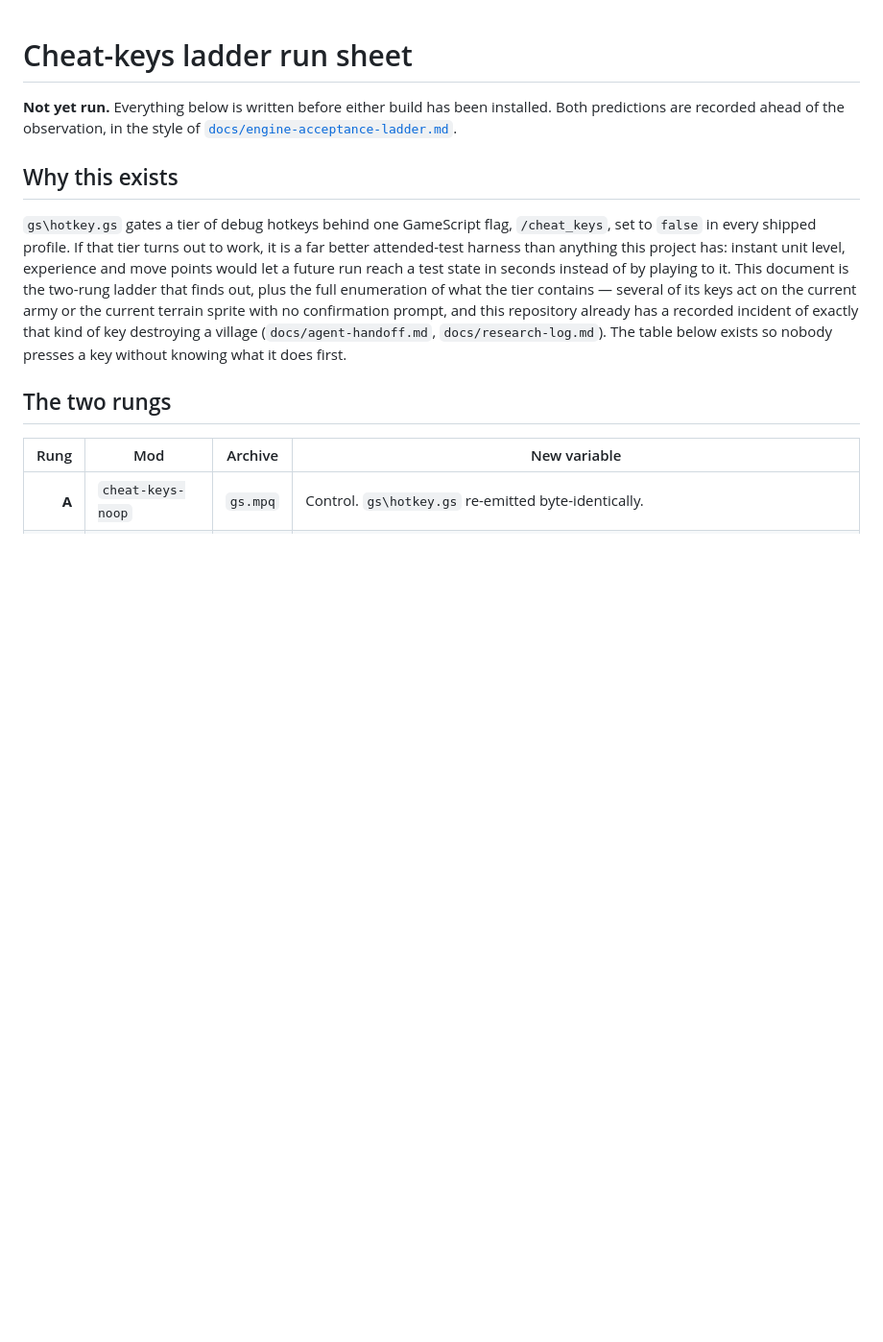
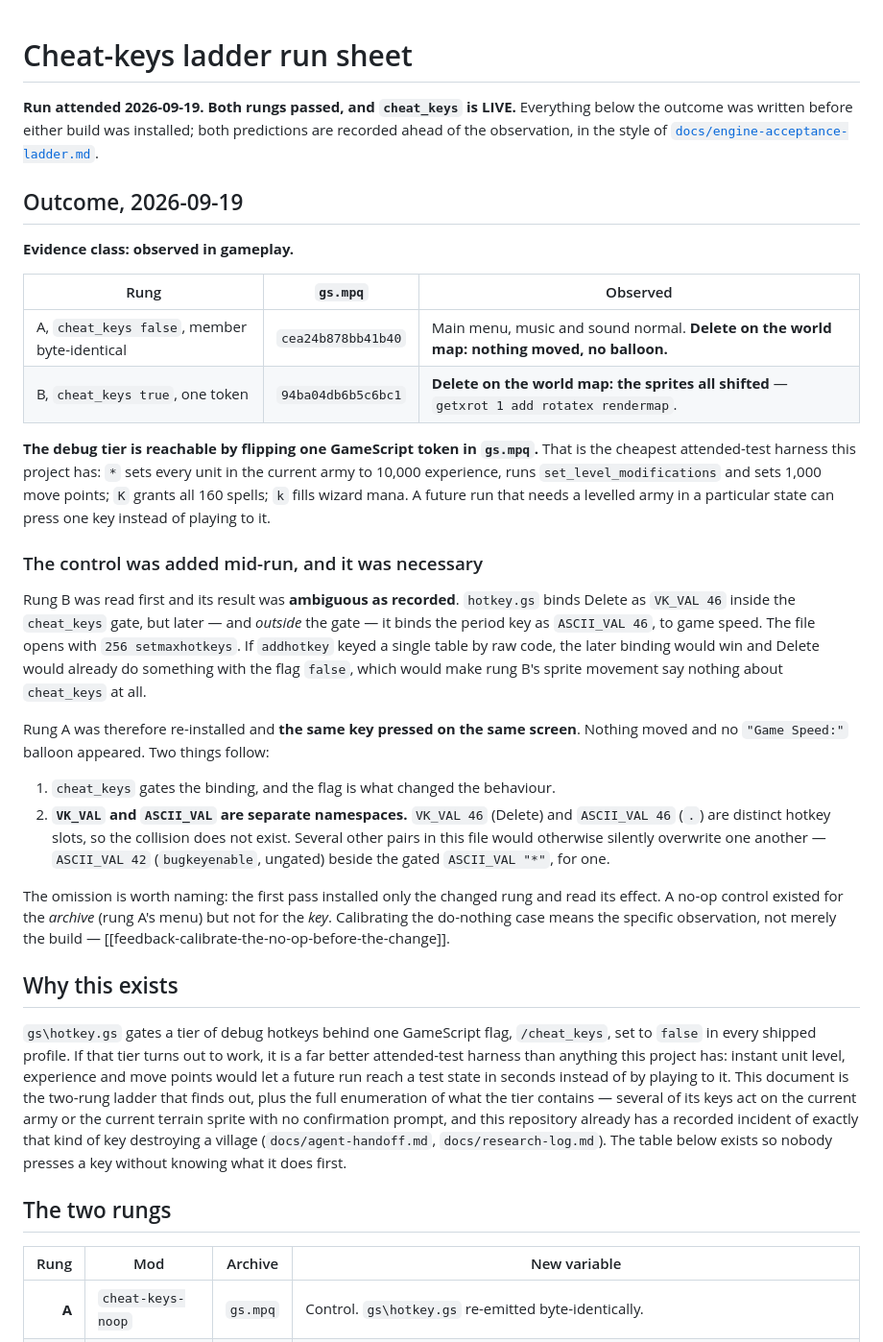
Before and after one commit to jake-bliss/lords-of-magic-modding, a Markdown page: docs/cheat-keys-ladder.md, the part around the change. Shown at 96% size. Drawn GitHub-style; blank space fills up the shorter version.

Commit message:
Record the cheat_keys run: the flag is live, and so is the debug tier
Rung A (byte-identical member) and rung B (one token) both ran attended.
With cheat_keys false, Delete on the world map does nothing. With it
true, the sprites shift -- getxrot 1 add rotatex rendermap. One token in
gs.mpq reaches a debug tier with instant experience, level, move points,
all spells and wizard mana.

Rung B alone was ambiguous and was nearly recorded as a result anyway.
hotkey.gs binds Delete as VK_VAL 46 inside the gate and the period key as
ASCII_VAL 46 outside it, later in the file, with 256 setmaxhotkeys at the
top; a single raw-code table would have made Delete live regardless. The
control -- the same key, same screen, flag false -- is what separated
them, and it also establishes that VK_VAL and ASCII_VAL are separate
namespaces.

Co-Authored-By: Claude Opus 5 (1M context) <noreply@anthropic.com>

```diff
--- a/docs/cheat-keys-ladder.md
+++ b/docs/cheat-keys-ladder.md
@@ -1,8 +1,45 @@
 # Cheat-keys ladder run sheet
 
-**Not yet run.** Everything below is written before either build has been installed. Both
-predictions are recorded ahead of the observation, in the style of
-[`docs/engine-acceptance-ladder.md`](engine-acceptance-ladder.md).
+**Run attended 2026-09-19. Both rungs passed, and `cheat_keys` is LIVE.** Everything below the
+outcome was written before either build was installed; both predictions are recorded ahead of the
+observation, in the style of [`docs/engine-acceptance-ladder.md`](engine-acceptance-ladder.md).
+
+## Outcome, 2026-09-19
+
+**Evidence class: observed in gameplay.**
+
+| Rung | `gs.mpq` | Observed |
+| --- | --- | --- |
+| A, `cheat_keys false`, member byte-identical | `cea24b878bb41b40` | Main menu, music and sound normal. **Delete on the world map: nothing moved, no balloon.** |
+| B, `cheat_keys true`, one token | `94ba04db6b5c6bc1` | **Delete on the world map: the sprites all shifted** — `getxrot 1 add rotatex rendermap`. |
+
+**The debug tier is reachable by flipping one GameScript token in `gs.mpq`.** That is the cheapest
+attended-test harness this project has: `*` sets every unit in the current army to 10,000 experience,
+runs `set_level_modifications` and sets 1,000 move points; `K` grants all 160 spells; `k` fills wizard
+mana. A future run that needs a levelled army in a particular state can press one key instead of
+playing to it.
+
+### The control was added mid-run, and it was necessary
+
+Rung B was read first and its result was **ambiguous as recorded**. `hotkey.gs` binds Delete as
+`VK_VAL 46` inside the `cheat_keys` gate, but later — and *outside* the gate — it binds the period
+key as `ASCII_VAL 46`, to game speed. The file opens with `256 setmaxhotkeys`. If `addhotkey` keyed a
+single table by raw code, the later binding would win and Delete would already do something with the
+flag `false`, which would make rung B's sprite movement say nothing about `cheat_keys` at all.
+
+Rung A was therefore re-installed and **the same key pressed on the same screen**. Nothing moved and
+no `"Game Speed:"` balloon appeared. Two things follow:
+
+1. `cheat_keys` gates the binding, and the flag is what changed the behaviour.
+2. **`VK_VAL` and `ASCII_VAL` are separate namespaces.** `VK_VAL 46` (Delete) and `ASCII_VAL 46`
+   (`.`) are distinct hotkey slots, so the collision does not exist. Several other pairs in this file
+   would otherwise silently overwrite one another — `ASCII_VAL 42` (`bugkeyenable`, ungated) beside
+   the gated `ASCII_VAL "*"`, for one.
+
+The omission is worth naming: the first pass installed only the changed rung and read its effect.
+A no-op control existed for the *archive* (rung A's menu) but not for the *key*. Calibrating the
+do-nothing case means the specific observation, not merely the build —
+[[feedback-calibrate-the-no-op-before-the-change]].
 
 ## Why this exists
 
```
